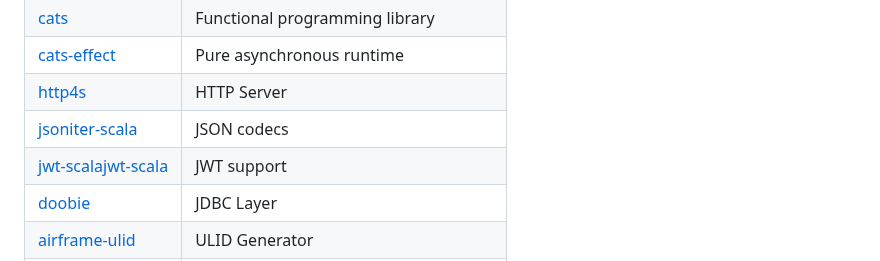
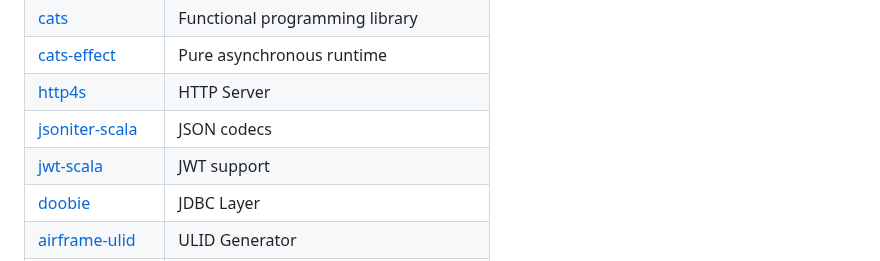
Before and after one commit to yoshinorin/qualtet, a Markdown page: README.md, the part around the change. Drawn GitHub-style.

Commit message:
docs: fix wrong library name

```diff
--- a/README.md
+++ b/README.md
@@ -64,7 +64,7 @@ Please see [releases page](./docs/_docs/releases/index.md).
 |[cats-effect](https://github.com/typelevel/cats-effect)| Pure asynchronous runtime |
 |[http4s](https://github.com/http4s/http4s)| HTTP Server |
 |[jsoniter-scala](https://github.com/plokhotnyuk/jsoniter-scala)| JSON codecs |
-|[jwt-scalajwt-scala](https://github.com/jwt-scala/jwt-scala)| JWT support |
+|[jwt-scala](https://github.com/jwt-scala/jwt-scala)| JWT support |
 |[doobie](https://github.com/tpolecat/doobie)| JDBC Layer |
 |[airframe-ulid](https://github.com/wvlet/airframe/)| ULID Generator |
 |[caffeine](https://github.com/ben-manes/caffeine)| Caching library |
```
